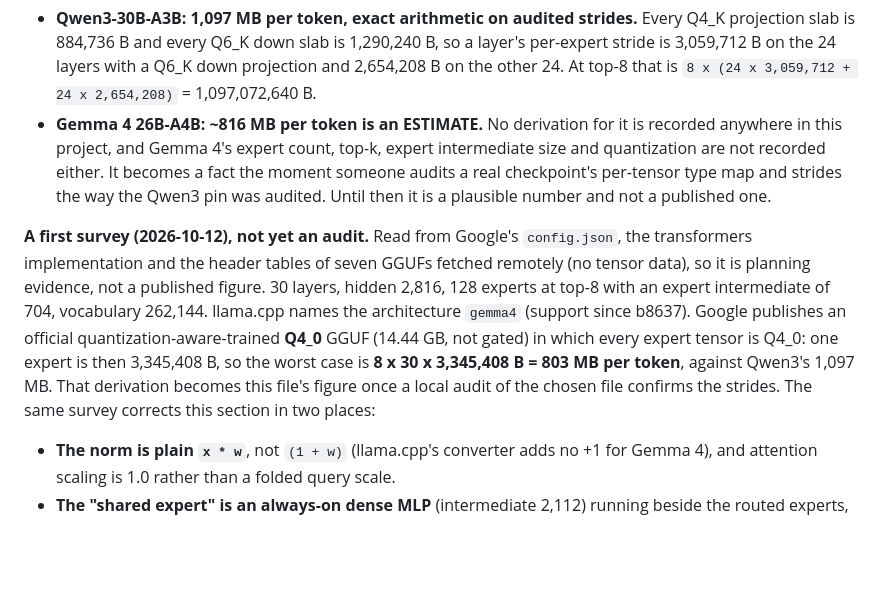
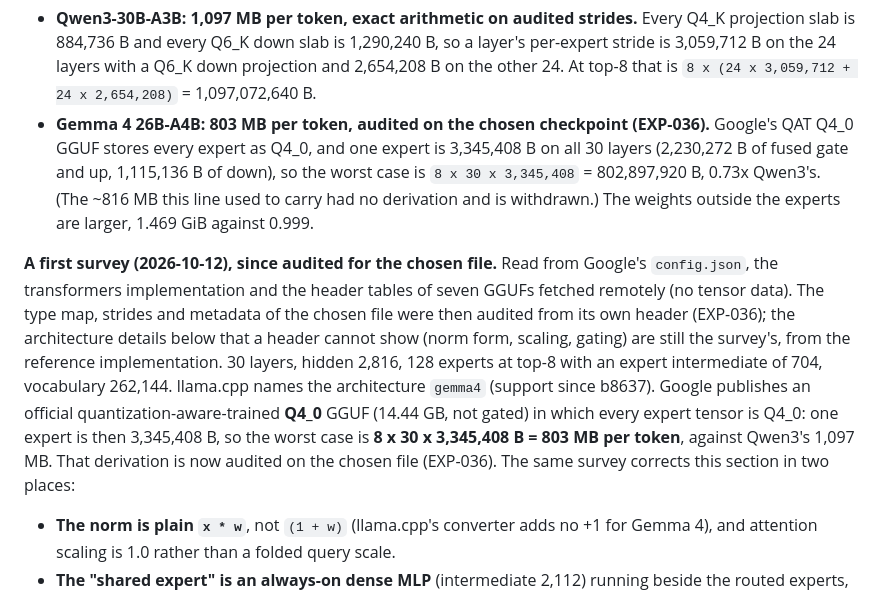
Before and after one commit to y0sif/ramvamp, a Markdown page: docs/roadmap.md, the part around the change. Rendered like a GitHub page; blank space fills up the shorter version.

Commit message:
docs: audit the chosen Gemma 4 checkpoint's header (EXP-036)
Google's QAT Q4_0 GGUF, read from its own header at the pinned revision:
every weight but token_embd (Q6_K) is Q4_0, one expert is 3,345,408 B on
all 30 layers, so the worst case is 802,897,920 B per token, 0.73x
Qwen3's. The roadmap's underived ~816 MB is withdrawn for the audited figure.

Co-Authored-By: Claude Opus 5.5 <noreply@anthropic.com>
Claude-Session: https://claude.ai/code/session_011pBy6fA1yJmHKT2rYwetnx

```diff
--- a/docs/roadmap.md
+++ b/docs/roadmap.md
@@ -372,24 +372,27 @@ figures are not on the same footing:
   1,290,240 B, so a layer's per-expert stride is 3,059,712 B on the 24 layers
   with a Q6_K down projection and 2,654,208 B on the other 24. At top-8 that
   is `8 x (24 x 3,059,712 + 24 x 2,654,208)` = 1,097,072,640 B.
-- **Gemma 4 26B-A4B: ~816 MB per token is an ESTIMATE.** No derivation for it
-  is recorded anywhere in this project, and Gemma 4's expert count, top-k,
-  expert intermediate size and quantization are not recorded either. It
-  becomes a fact the moment someone audits a real checkpoint's per-tensor type
-  map and strides the way the Qwen3 pin was audited. Until then it is a
-  plausible number and not a published one.
+- **Gemma 4 26B-A4B: 803 MB per token, audited on the chosen checkpoint
+  (EXP-036).** Google's QAT Q4_0 GGUF stores every expert as Q4_0, and one
+  expert is 3,345,408 B on all 30 layers (2,230,272 B of fused gate and up,
+  1,115,136 B of down), so the worst case is `8 x 30 x 3,345,408` =
+  802,897,920 B, 0.73x Qwen3's. (The ~816 MB this line used to carry had no
+  derivation and is withdrawn.) The weights outside the experts are larger,
+  1.469 GiB against 0.999.
 
-**A first survey (2026-10-12), not yet an audit.** Read from Google's
-`config.json`, the transformers implementation and the header tables of seven
-GGUFs fetched remotely (no tensor data), so it is planning evidence, not a
-published figure. 30 layers, hidden 2,816, 128 experts at top-8 with an expert
+**A first survey (2026-10-12), since audited for the chosen file.** Read
+from Google's `config.json`, the transformers implementation and the header
+tables of seven GGUFs fetched remotely (no tensor data). The type map,
+strides and metadata of the chosen file were then audited from its own
+header (EXP-036); the architecture details below that a header cannot show
+(norm form, scaling, gating) are still the survey's, from the reference
+implementation. 30 layers, hidden 2,816, 128 experts at top-8 with an expert
 intermediate of 704, vocabulary 262,144. llama.cpp names the architecture
 `gemma4` (support since b8637). Google publishes an official
 quantization-aware-trained **Q4_0** GGUF (14.44 GB, not gated) in which every
 expert tensor is Q4_0: one expert is then 3,345,408 B, so the worst case is
 **8 x 30 x 3,345,408 B = 803 MB per token**, against Qwen3's 1,097 MB. That
-derivation becomes this file's figure once a local audit of the chosen file
-confirms the strides. The same survey corrects this section in two places:
+derivation is now audited on the chosen file (EXP-036). The same survey corrects this section in two places:
 
 - **The norm is plain `x * w`**, not `(1 + w)` (llama.cpp's converter adds no
   +1 for Gemma 4), and attention scaling is 1.0 rather than a folded query
```
Also changed, not shown: docs/experiments.md (+1 -0 lines).
